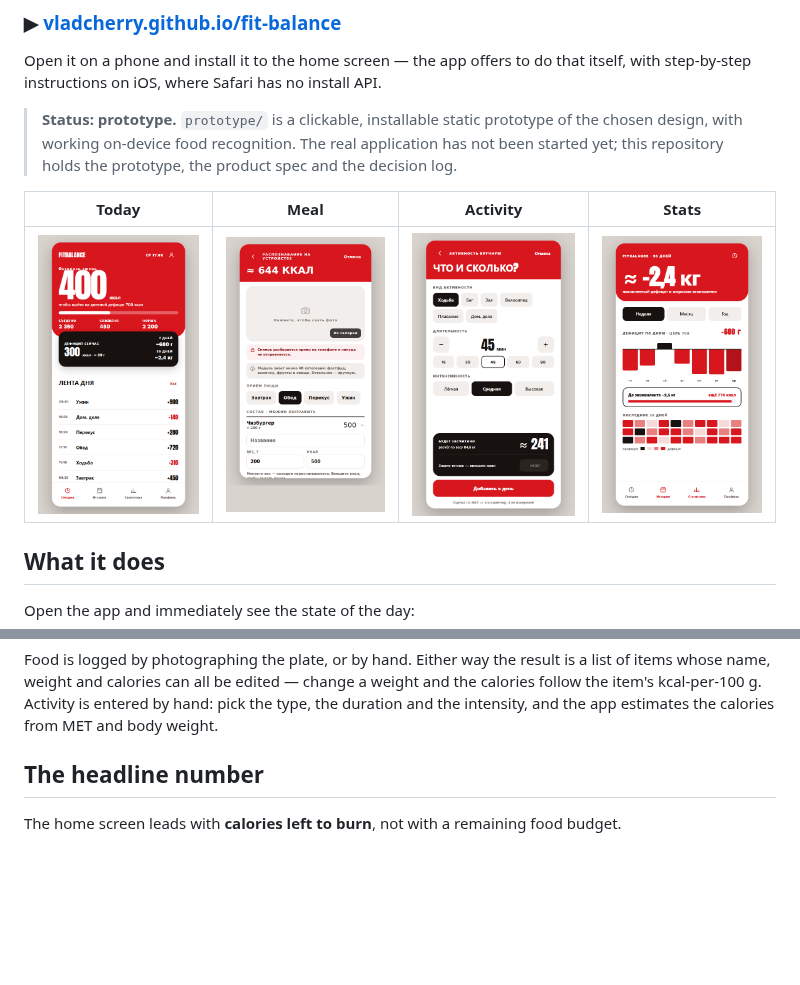
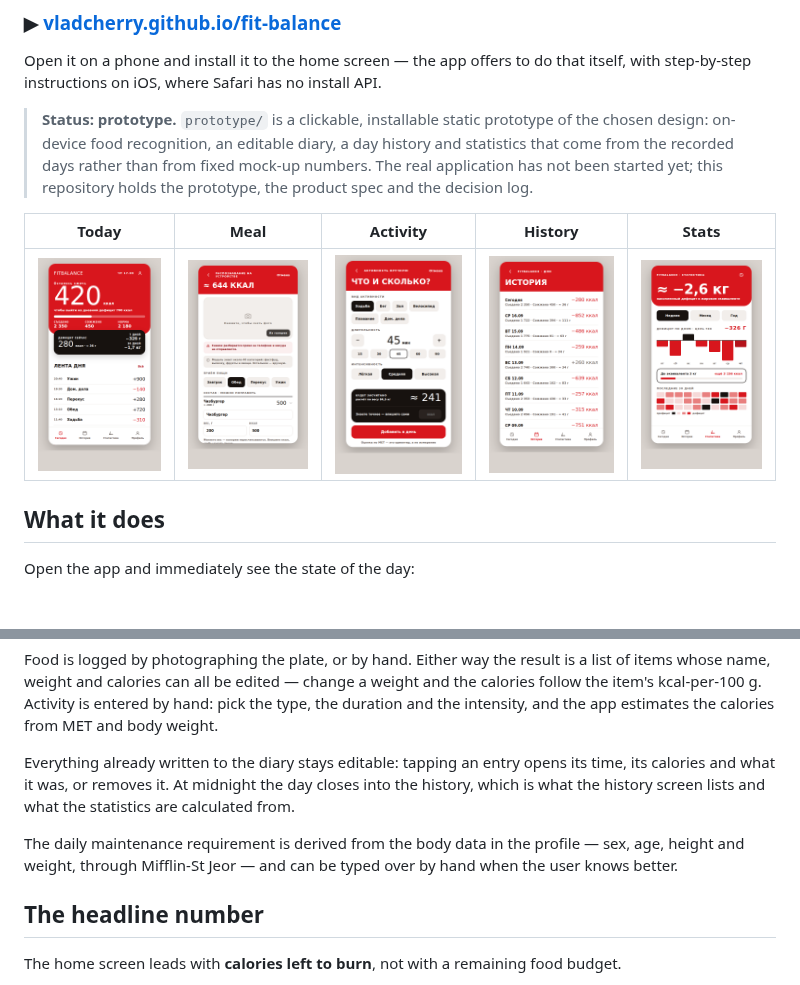
Before and after one commit to vladcherry/fit-balance, a Markdown page: README.md, 2 parts joined by grey strips. Drawn GitHub-style; pictures changed too: docs/screenshots/activity.png, docs/screenshots/history.png (added), docs/screenshots/home.png; blank space fills up the shorter version.

```diff
--- a/README.md
+++ b/README.md
@@ -9,12 +9,13 @@ Open it on a phone and install it to the home screen — the app offers to do th
 step-by-step instructions on iOS, where Safari has no install API.
 
 > **Status: prototype.** `prototype/` is a clickable, installable static prototype of the chosen
-> design, with working on-device food recognition. The real application has not been started yet;
-> this repository holds the prototype, the product spec and the decision log.
+> design: on-device food recognition, an editable diary, a day history and statistics that come
+> from the recorded days rather than from fixed mock-up numbers. The real application has not been
+> started yet; this repository holds the prototype, the product spec and the decision log.
 
-| Today | Meal | Activity | Stats |
-| --- | --- | --- | --- |
-| <img src="docs/screenshots/home.png" width="190" alt="Home screen"> | <img src="docs/screenshots/meal.png" width="190" alt="Meal screen"> | <img src="docs/screenshots/activity.png" width="190" alt="Activity screen"> | <img src="docs/screenshots/stats.png" width="190" alt="Statistics screen"> |
+| Today | Meal | Activity | History | Stats |
+| --- | --- | --- | --- | --- |
+| <img src="docs/screenshots/home.png" width="150" alt="Home screen"> | <img src="docs/screenshots/meal.png" width="150" alt="Meal screen"> | <img src="docs/screenshots/activity.png" width="150" alt="Activity screen"> | <img src="docs/screenshots/history.png" width="150" alt="History screen"> | <img src="docs/screenshots/stats.png" width="150" alt="Statistics screen"> |
 
 ## What it does
 
@@ -30,6 +31,13 @@ Food is logged by photographing the plate, or by hand. Either way the result is
 whose name, weight and calories can all be edited — change a weight and the calories follow the
 item's kcal-per-100 g. Activity is entered by hand: pick the type, the duration and the
 intensity, and the app estimates the calories from MET and body weight.
+
+Everything already written to the diary stays editable: tapping an entry opens its time, its
+calories and what it was, or removes it. At midnight the day closes into the history, which is
+what the history screen lists and what the statistics are calculated from.
+
+The daily maintenance requirement is derived from the body data in the profile — sex, age, height
+and weight, through Mifflin-St Jeor — and can be typed over by hand when the user knows better.
 
 ## The headline number
 
```
Also changed, not shown: docs/decisions.md (+51 -0 lines), docs/screenshots/profile.png, 4 other files.
